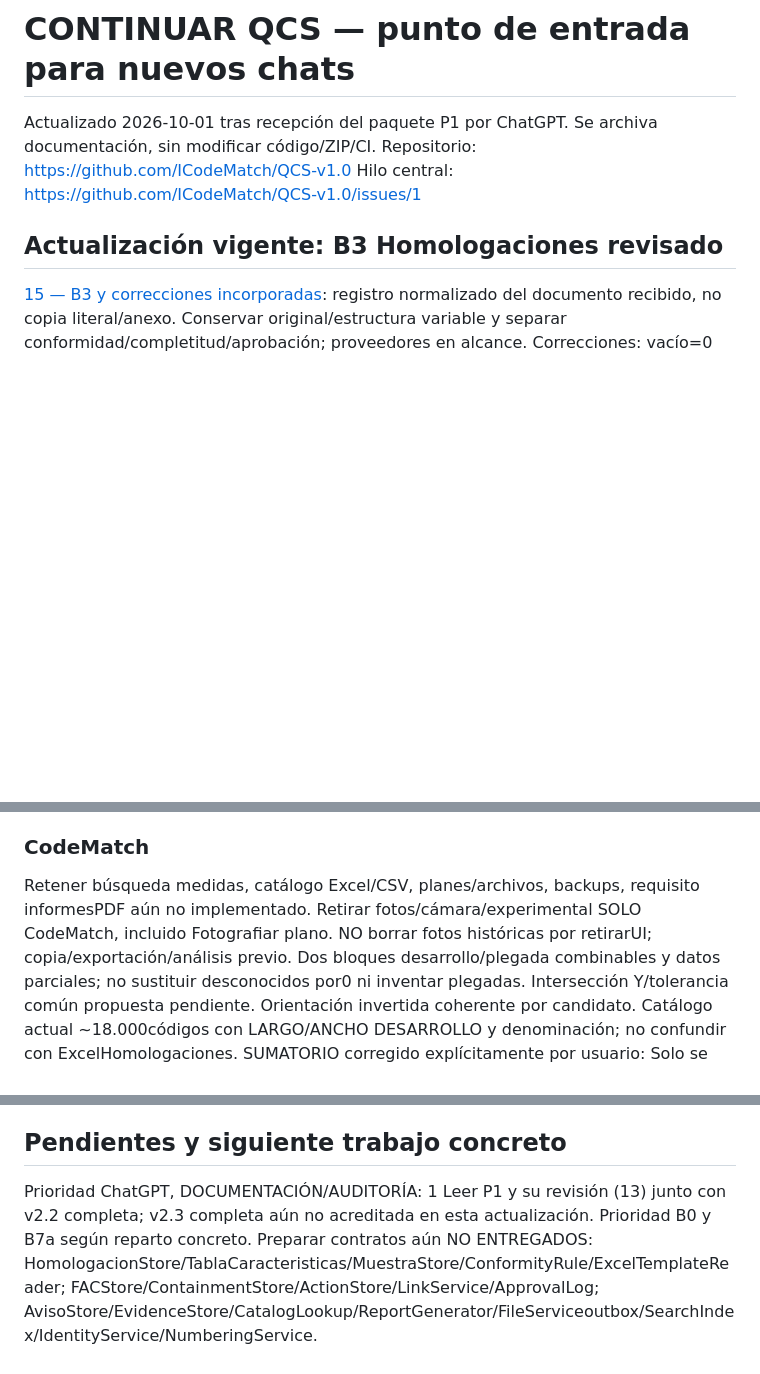
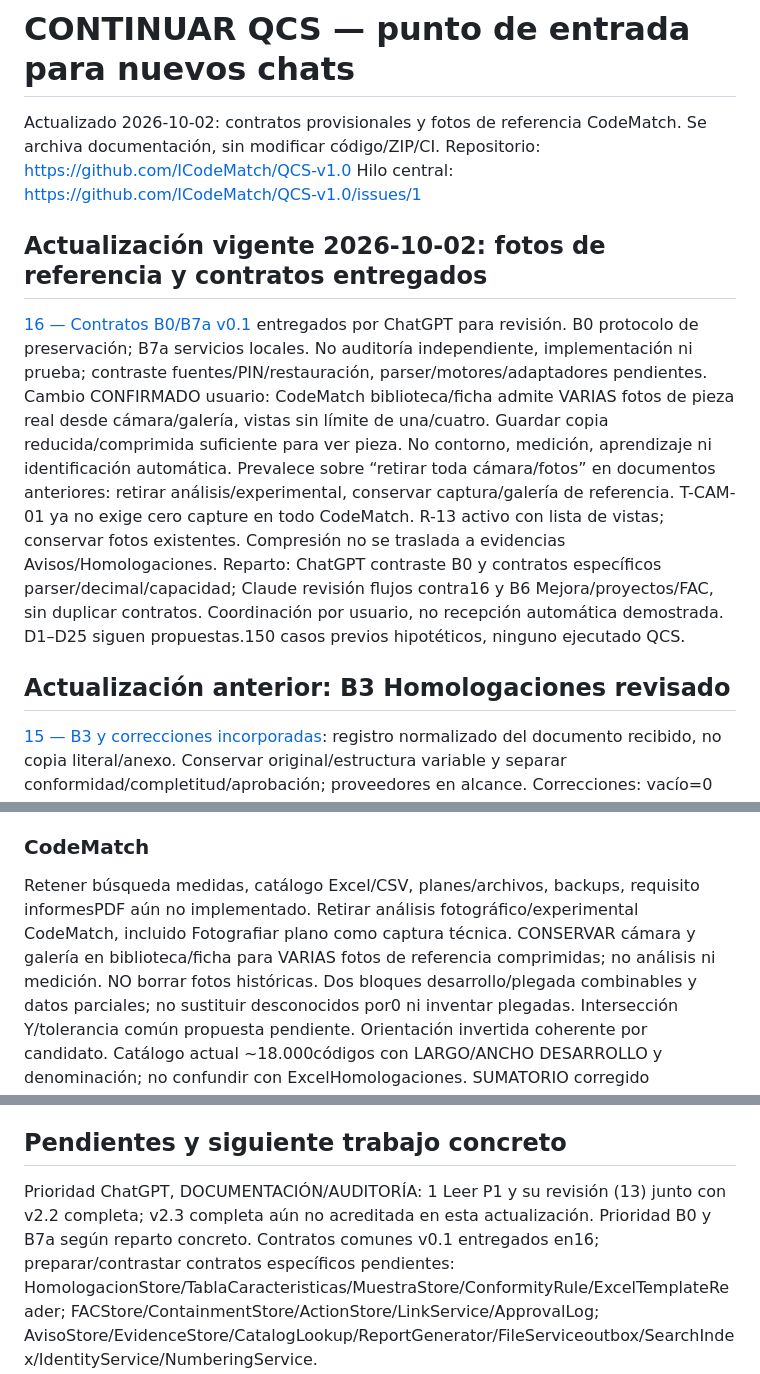
Before and after one commit to ICodeMatch/QCS-v1.0, a Markdown page: docs/CONTINUAR-QCS.md, 3 parts joined by grey strips. Rendered like a GitHub page; blank space fills up the shorter version.

Commit message:
docs: actualizar fotos CodeMatch contratos entregados y reparto [skip ci]

```diff
--- a/docs/CONTINUAR-QCS.md
+++ b/docs/CONTINUAR-QCS.md
@@ -1,9 +1,16 @@
 # CONTINUAR QCS — punto de entrada para nuevos chats
-Actualizado 2026-10-01 tras recepción del paquete P1 por ChatGPT. Se archiva documentación, sin modificar código/ZIP/CI.
+Actualizado 2026-10-02: contratos provisionales y fotos de referencia CodeMatch. Se archiva documentación, sin modificar código/ZIP/CI.
 Repositorio: https://github.com/ICodeMatch/QCS-v1.0
 Hilo central: https://github.com/ICodeMatch/QCS-v1.0/issues/1
 
-## Actualización vigente: B3 Homologaciones revisado
+## Actualización vigente 2026-10-02: fotos de referencia y contratos entregados
+[16 — Contratos B0/B7a v0.1](../docs/16-contratos-b0-b7a-v0.1.md) entregados por ChatGPT para revisión. B0 protocolo de preservación; B7a servicios locales. No auditoría independiente, implementación ni prueba; contraste fuentes/PIN/restauración, parser/motores/adaptadores pendientes.
+Cambio CONFIRMADO usuario: CodeMatch biblioteca/ficha admite VARIAS fotos de pieza real desde cámara/galería, vistas sin límite de una/cuatro. Guardar copia reducida/comprimida suficiente para ver pieza. No contorno, medición, aprendizaje ni identificación automática.
+Prevalece sobre “retirar toda cámara/fotos” en documentos anteriores: retirar análisis/experimental, conservar captura/galería de referencia. T-CAM-01 ya no exige cero capture en todo CodeMatch. R-13 activo con lista de vistas; conservar fotos existentes. Compresión no se traslada a evidencias Avisos/Homologaciones.
+Reparto: ChatGPT contraste B0 y contratos específicos parser/decimal/capacidad; Claude revisión flujos contra16 y B6 Mejora/proyectos/FAC, sin duplicar contratos. Coordinación por usuario, no recepción automática demostrada.
+D1–D25 siguen propuestas.150 casos previos hipotéticos, ninguno ejecutado QCS.
+
+## Actualización anterior: B3 Homologaciones revisado
 [15 — B3 y correcciones incorporadas](historico/2026-10-01/15-b3-homologaciones-corregido.md): registro normalizado del documento recibido, no copia literal/anexo. Conservar original/estructura variable y separar conformidad/completitud/aprobación; proveedores en alcance.
 Correcciones: vacío=0 solo perfil explícito; fórmula ausente no invalida por sí sola; ranura no acredita pieza; evaluación/aprobación ligadas a revisión; destinos A/B/C precisados; hash archivo distinto de firma estructural; monitor HOM-M1 ocho registros, no seis; avisos A4/A5 y recorrido/reanudación precisados.
 16 casos nuevos,150hipotéticos no aprobados ni ejecutados. B0/B7a siguen pendientes de ChatGPT. No reemitir bloque completo por correcciones incorporables.
@@ -80,7 +87,7 @@ Dispositivos empresa/autorizados para operarios, personales solo pruebas.
 
 ### CodeMatch
 Retener búsqueda medidas, catálogo Excel/CSV, planes/archivos, backups, requisito informesPDF aún no implementado.
-Retirar fotos/cámara/experimental SOLO CodeMatch, incluido Fotografiar plano. NO borrar fotos históricas por retirarUI; copia/exportación/análisis previo.
+Retirar análisis fotográfico/experimental CodeMatch, incluido Fotografiar plano como captura técnica. CONSERVAR cámara y galería en biblioteca/ficha para VARIAS fotos de referencia comprimidas; no análisis ni medición. NO borrar fotos históricas.
 Dos bloques desarrollo/plegada combinables y datos parciales; no sustituir desconocidos por0 ni inventar plegadas. Intersección Y/tolerancia común propuesta pendiente.
 Orientación invertida coherente por candidato.
 Catálogo actual ~18.000códigos con LARGO/ANCHO DESARROLLO y denominación; no confundir con ExcelHomologaciones.
@@ -120,7 +127,7 @@ Hallazgoslectura no pruebanfuncionalidad. No repetir estadosantiguos retractados
 
 ## Pendientes y siguiente trabajo concreto
 Prioridad ChatGPT, DOCUMENTACIÓN/AUDITORÍA:
-1 Leer P1 y su revisión (13) junto con v2.2 completa; v2.3 completa aún no acreditada en esta actualización. Prioridad B0 y B7a según reparto concreto. Preparar contratos aún NO ENTREGADOS:
+1 Leer P1 y su revisión (13) junto con v2.2 completa; v2.3 completa aún no acreditada en esta actualización. Prioridad B0 y B7a según reparto concreto. Contratos comunes v0.1 entregados en16; preparar/contrastar contratos específicos pendientes:
 HomologacionStore/TablaCaracteristicas/MuestraStore/ConformityRule/ExcelTemplateReader;
 FACStore/ContainmentStore/ActionStore/LinkService/ApprovalLog;
 AvisoStore/EvidenceStore/CatalogLookup/ReportGenerator/FileServiceoutbox/SearchIndex/IdentityService/NumberingService.
```
